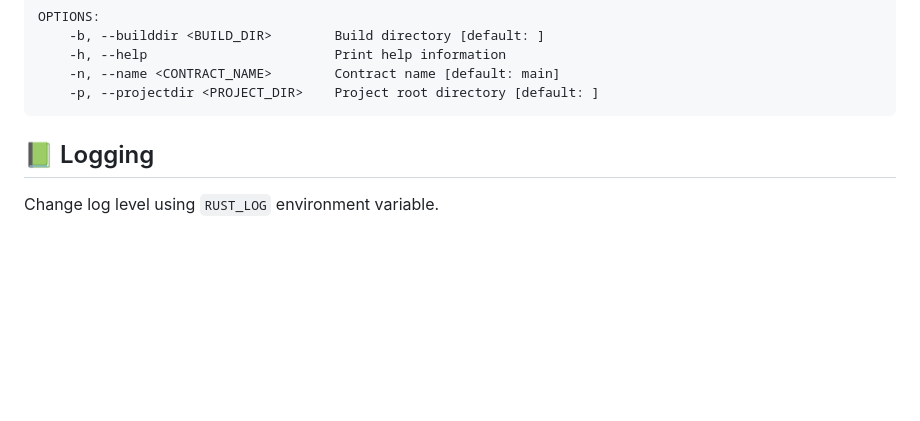
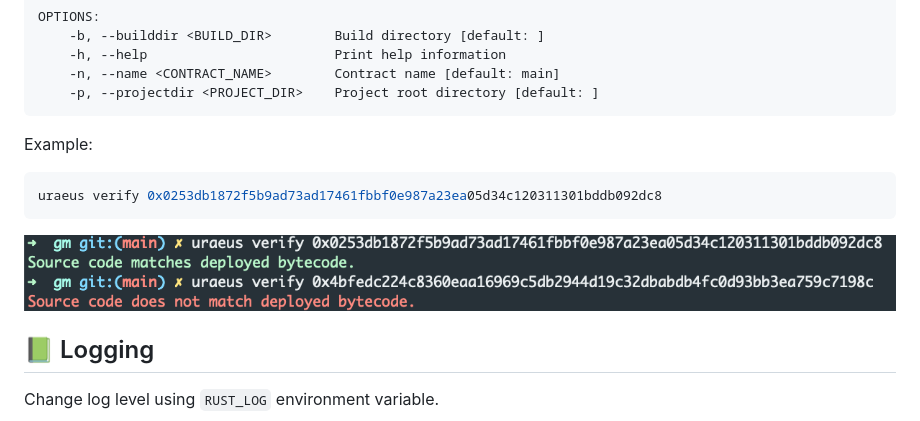
Before and after one commit to onlydustxyz/uraeus, a Markdown page: README.md, the part around the change printed below. Drawn GitHub-style; pictures changed too: examples/resources/example_verify.png (added); blank space fills up the shorter version.

Commit message:
✨uraeus verify

````diff
--- a/README.md
+++ b/README.md
@@ -53,6 +53,14 @@ OPTIONS:
     -n, --name <CONTRACT_NAME>        Contract name [default: main]
     -p, --projectdir <PROJECT_DIR>    Project root directory [default: ]
 ```
+
+Example:
+
+```bash
+uraeus verify 0x0253db1872f5b9ad73ad17461fbbf0e987a23ea05d34c120311301bddb092dc8
+```
+
+![Example verify](examples/resources/example_verify.png)
 
 ## 📗 Logging
 
````
Also changed, not shown: other parts of README.md (+1 -1 lines), 7 other files.
